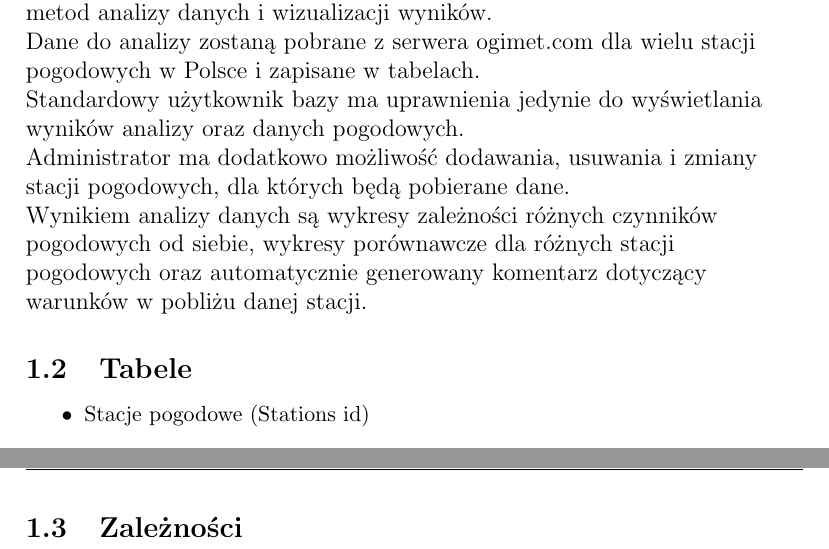
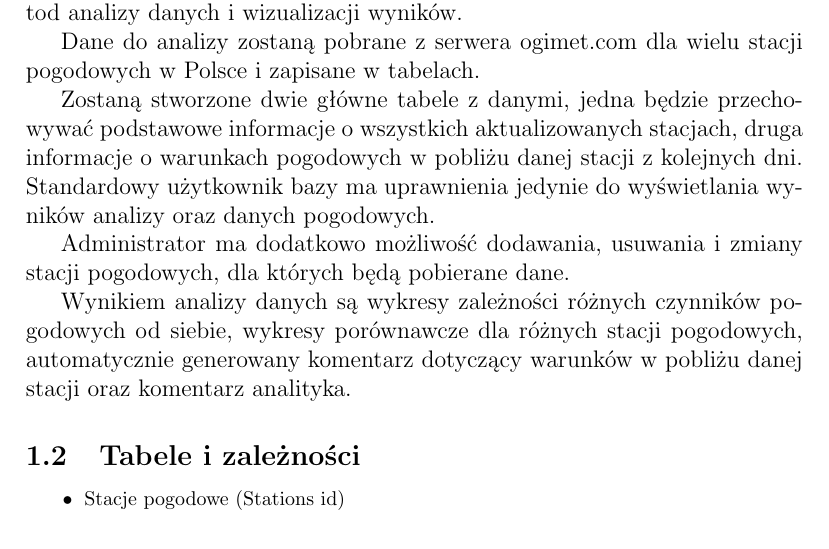
Before and after one commit to DubelSoftwareSolutions/Weather-Data-Analyser, a LaTeX document (SprawozdanieKwietniowe/Opis_projektu.tex): two parts of pages 3 and 5 of 7 before the commit and part of page 3 of 6 after it, the two joined at a grey line, cut so that both start at the same text. Compiled offline with pdfLaTeX.

Commit message:
poprawki w opisie, poprawki rozmiarow

```diff
--- a/SprawozdanieKwietniowe/Opis_projektu.tex
+++ b/SprawozdanieKwietniowe/Opis_projektu.tex
@@ -65,17 +66,18 @@ Termin zajęć: piątek 9:15\\
 
 \subsection{Koncept projektu}
 \normalsize
-Projekt jest realizowany w ramach kursu Bazy Danych na specjalności Robotyka (ARR), na kierunku Automatyka i Robotyka (AiR), na wydziale Elektroniki (EKA), na Politechnice Wrocławskiej.\\
-Celem projektu jest stworzenie bazy danych przechowującej informacje pogodowe z różnych stacji, pobierane z serwera oraz zaimplementowanie metod analizy danych i wizualizacji wyników.\\
-Dane do analizy zostaną pobrane z serwera ogimet.com dla wielu stacji pogodowych w Polsce i zapisane w tabelach.\\
-Standardowy użytkownik bazy ma uprawnienia jedynie do wyświetlania wyników analizy oraz danych pogodowych.\\
-Administrator ma dodatkowo możliwość dodawania, usuwania i zmiany stacji pogodowych, dla których będą pobierane dane.\\
-Wynikiem analizy danych są wykresy zależności różnych czynników pogodowych od siebie, wykresy porównawcze dla różnych stacji pogodowych oraz automatycznie generowany komentarz dotyczący warunków w pobliżu danej stacji.
+Projekt jest realizowany w ramach kursu Bazy Danych na specjalności Robotyka (ARR), na kierunku Automatyka i Robotyka (AiR), na wydziale Elektroniki (EKA), na Politechnice Wrocławskiej.\par
+Celem projektu jest stworzenie bazy danych przechowującej informacje pogodowe z różnych stacji, pobierane z serwera oraz zaimplementowanie metod analizy danych i wizualizacji wyników.\par
+Dane do analizy zostaną pobrane z serwera ogimet.com dla wielu stacji pogodowych w Polsce i zapisane w tabelach.\par
+Zostaną stworzone dwie główne tabele z danymi, jedna będzie przechowywać podstawowe informacje o wszystkich aktualizowanych stacjach, druga informacje o warunkach pogodowych w pobliżu danej stacji z kolejnych dni.
+Standardowy użytkownik bazy ma uprawnienia jedynie do wyświetlania wyników analizy oraz danych pogodowych.\par
+Administrator ma dodatkowo możliwość dodawania, usuwania i zmiany stacji pogodowych, dla których będą pobierane dane.\par
+Wynikiem analizy danych są wykresy zależności różnych czynników pogodowych od siebie, wykresy porównawcze dla różnych stacji pogodowych, automatycznie generowany komentarz dotyczący warunków w pobliżu danej stacji oraz komentarz analityka.
 
-\subsection{Tabele}
-
+\subsection{Tabele i zależności}
+%graf z kluczykami i dziwnymi strzalkami
+\begin{footnotesize}
 \begin{itemize}
-\small
 \item Stacje pogodowe (Stations id)
     \begin{itemize}
 	\item Stacja pogodowa (MeteoStation id)
@@ -138,9 +140,7 @@ Wynikiem analizy danych są wykresy zależności różnych czynników pogodowych
     \item e-mail
     \end{itemize}
 \end{itemize}
-
-\subsection{Zależności}
-%graf z kluczykami i dziwnymi strzalkami
+\end{footnotesize}
 \newpage
 \subsection{Lista funkcjonalności}
 %tabelka z rolami uzytkownikow
```
Also changed, not shown: SprawozdanieKwietniowe/Opis_projektu.tex (7 more changed lines).
